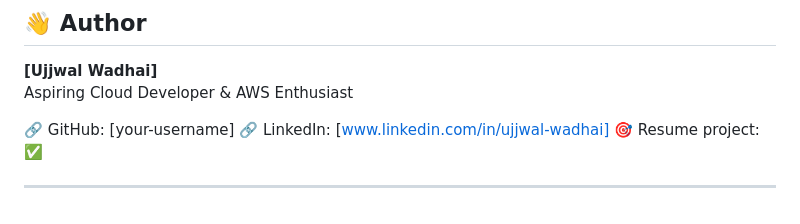
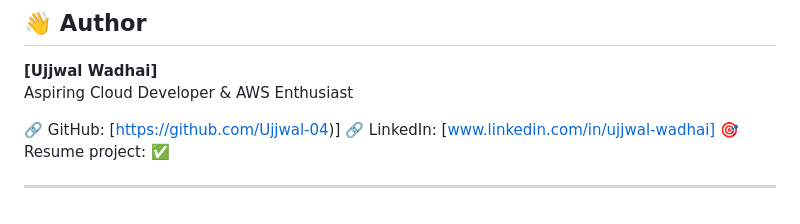
Before and after one commit to Ujjwal-04/AWS-text-to-speech-app, a Markdown page: README.md, the part around the change. GitHub-like rendering.

```diff
--- a/README.md
+++ b/README.md
@@ -189,7 +189,7 @@ This project uses only AWS Free Tier limits:
 **[Ujjwal Wadhai]**
 Aspiring Cloud Developer & AWS Enthusiast
 
-🔗 GitHub: [your-username]
+🔗 GitHub: [https://github.com/Ujjwal-04)]
 🔗 LinkedIn: [www.linkedin.com/in/ujjwal-wadhai]
 🎯 Resume project: ✅
 
```
